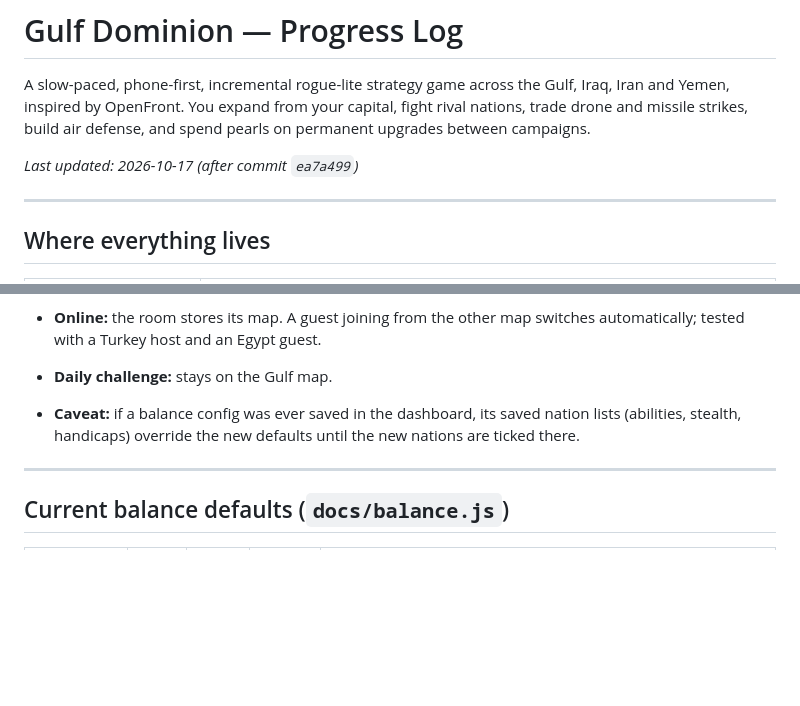
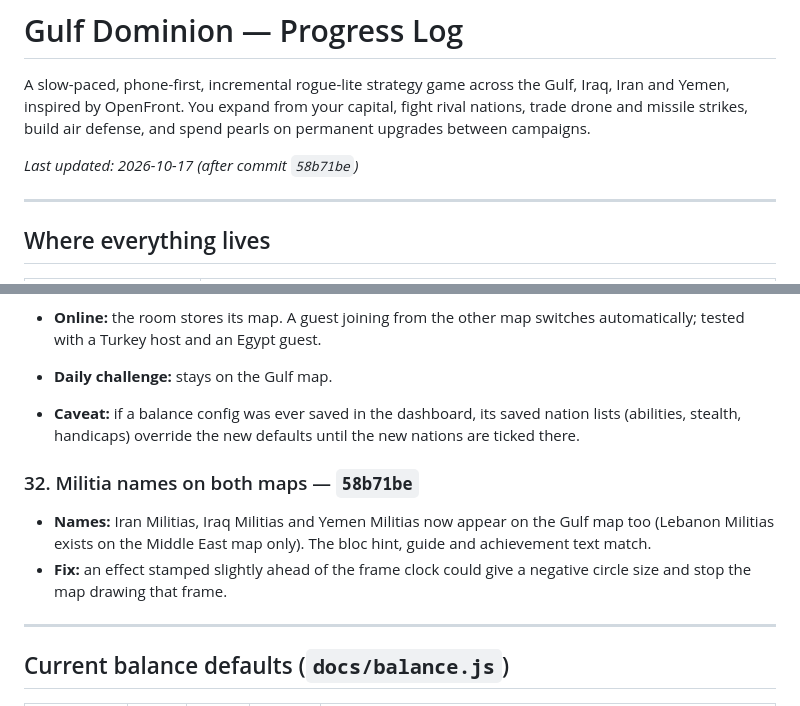
Before and after one commit to MoeyWoey/gulf-dominion, a Markdown page: PROGRESS.md, 2 parts joined by grey strips. GitHub-like rendering; blank space fills up the shorter version.

Commit message:
PROGRESS: militia names on both maps (58b71be)
Co-Authored-By: Claude Opus 5.5 <noreply@anthropic.com>

```diff
--- a/PROGRESS.md
+++ b/PROGRESS.md
@@ -2,7 +2,7 @@
 
 A slow-paced, phone-first, incremental rogue-lite strategy game across the Gulf, Iraq, Iran and Yemen, inspired by OpenFront. You expand from your capital, fight rival nations, trade drone and missile strikes, build air defense, and spend pearls on permanent upgrades between campaigns.
 
-_Last updated: 2026-10-17 (after commit `ea7a499`)_
+_Last updated: 2026-10-17 (after commit `58b71be`)_
 
 ---
 
@@ -502,6 +502,11 @@ Safety rules we keep:
 - **Daily challenge:** stays on the Gulf map.
 - **Caveat:** if a balance config was ever saved in the dashboard, its saved nation lists (abilities, stealth, handicaps) override the new defaults until the new nations are ticked there.
 
+### 32. Militia names on both maps — `58b71be`
+
+- **Names:** Iran Militias, Iraq Militias and Yemen Militias now appear on the Gulf map too (Lebanon Militias exists on the Middle East map only). The bloc hint, guide and achievement text match.
+- **Fix:** an effect stamped slightly ahead of the frame clock could give a negative circle size and stop the map drawing that frame.
+
 ---
 
 ## Current balance defaults (`docs/balance.js`)
```
